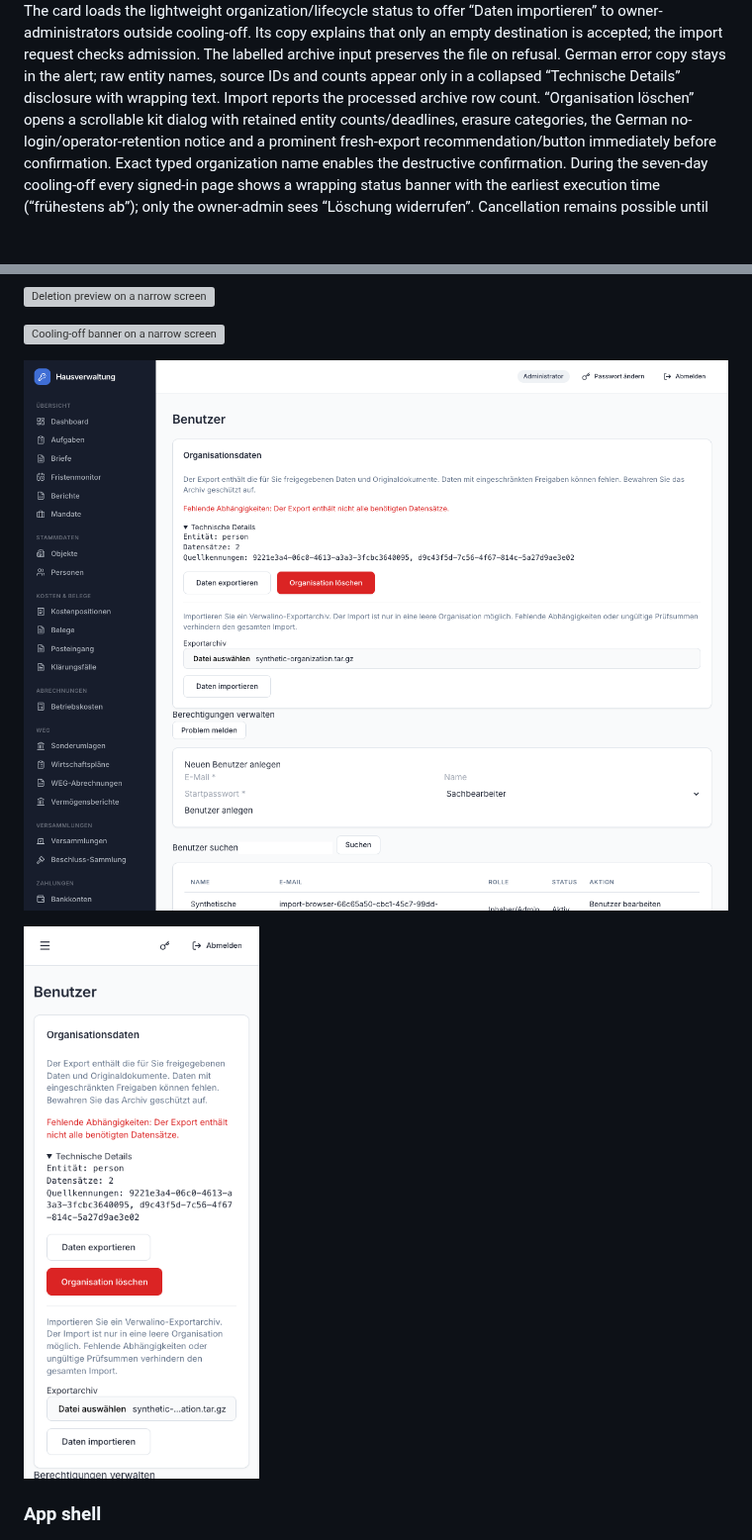
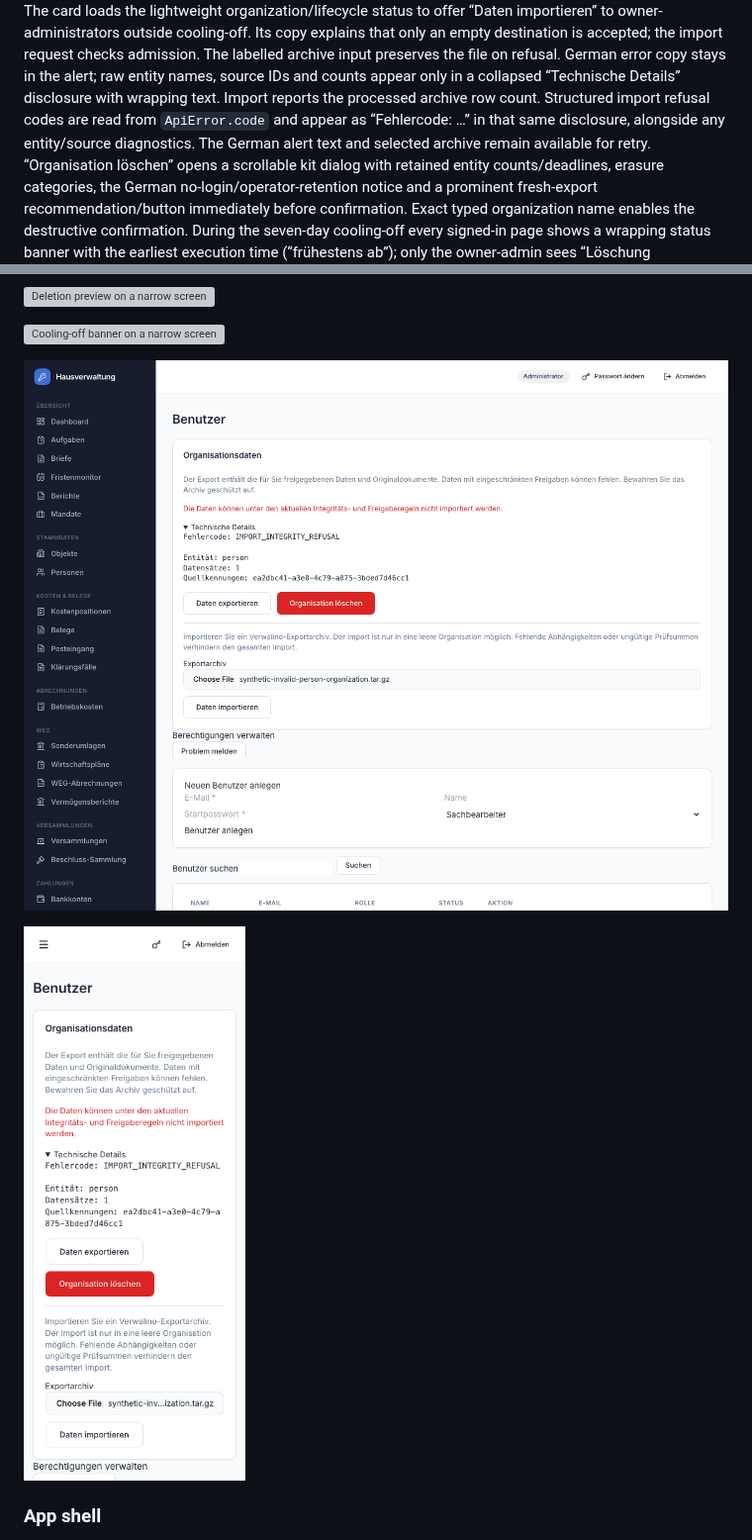
Before and after one commit to itskeKs/verwalino, a Markdown page: DESIGN.md, 2 parts joined by grey strips. Shown at 99% size. GitHub-like rendering; pictures changed too: docs/assets/design/organization-import-error-360.png, docs/assets/design/organization-import-error-desktop.png; blank space fills up the shorter version; grey boxes are pictures that could not be loaded.

```diff
--- a/DESIGN.md
+++ b/DESIGN.md
@@ -151,6 +151,9 @@ The labelled archive input preserves the file on refusal. German error copy stay
 in the alert; raw entity names, source IDs and counts appear only in a collapsed
 “Technische Details” disclosure with wrapping text. Import reports the processed
 archive row count.
+Structured import refusal codes are read from `ApiError.code` and appear as
+“Fehlercode: …” in that same disclosure, alongside any entity/source diagnostics.
+The German alert text and selected archive remain available for retry.
 “Organisation löschen” opens a scrollable kit dialog with retained entity
 counts/deadlines, erasure categories, the German no-login/operator-retention
 notice and a prominent fresh-export recommendation/button immediately before
```
Also changed, not shown: docs/operations/organization-export.md (+7 -0 lines), 5 other files.
